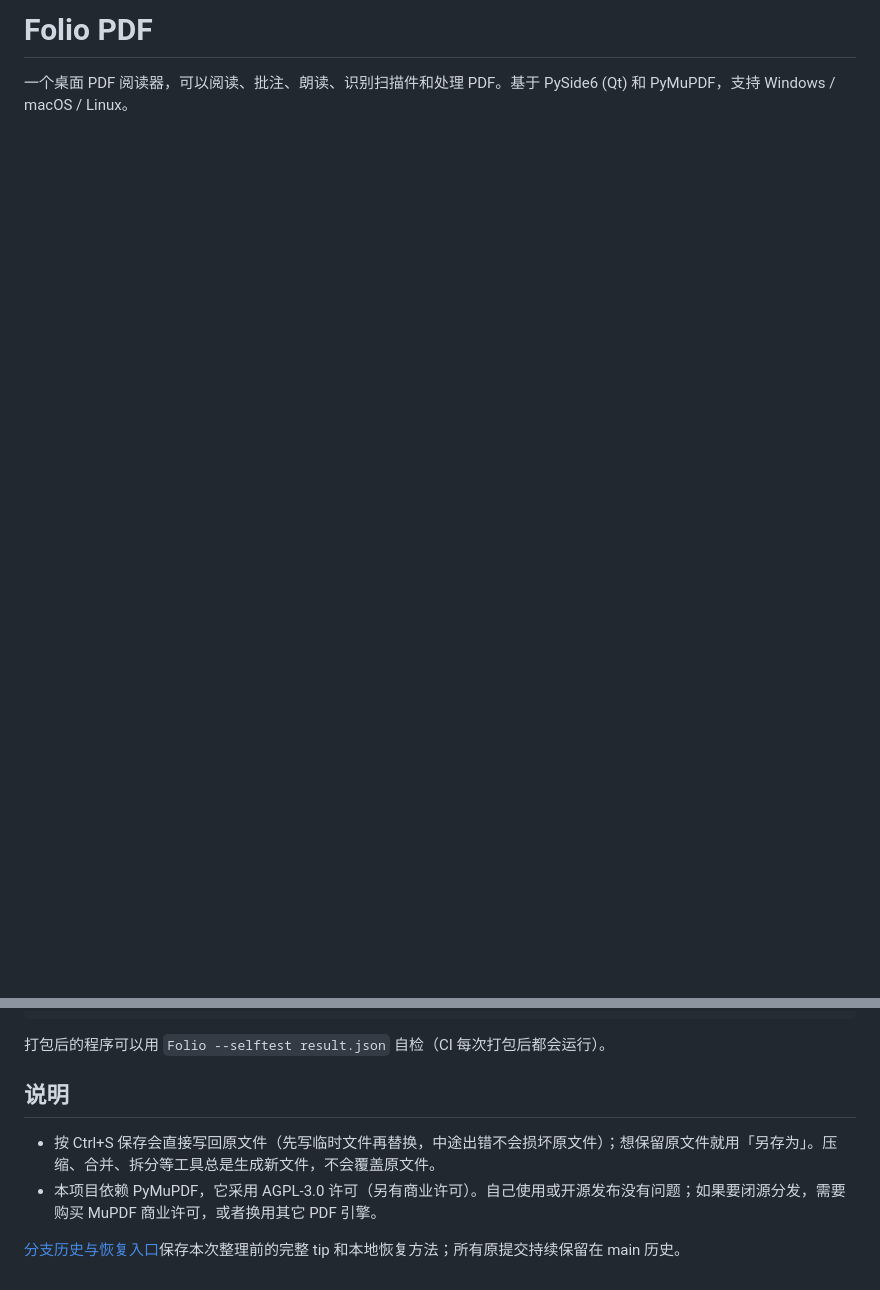
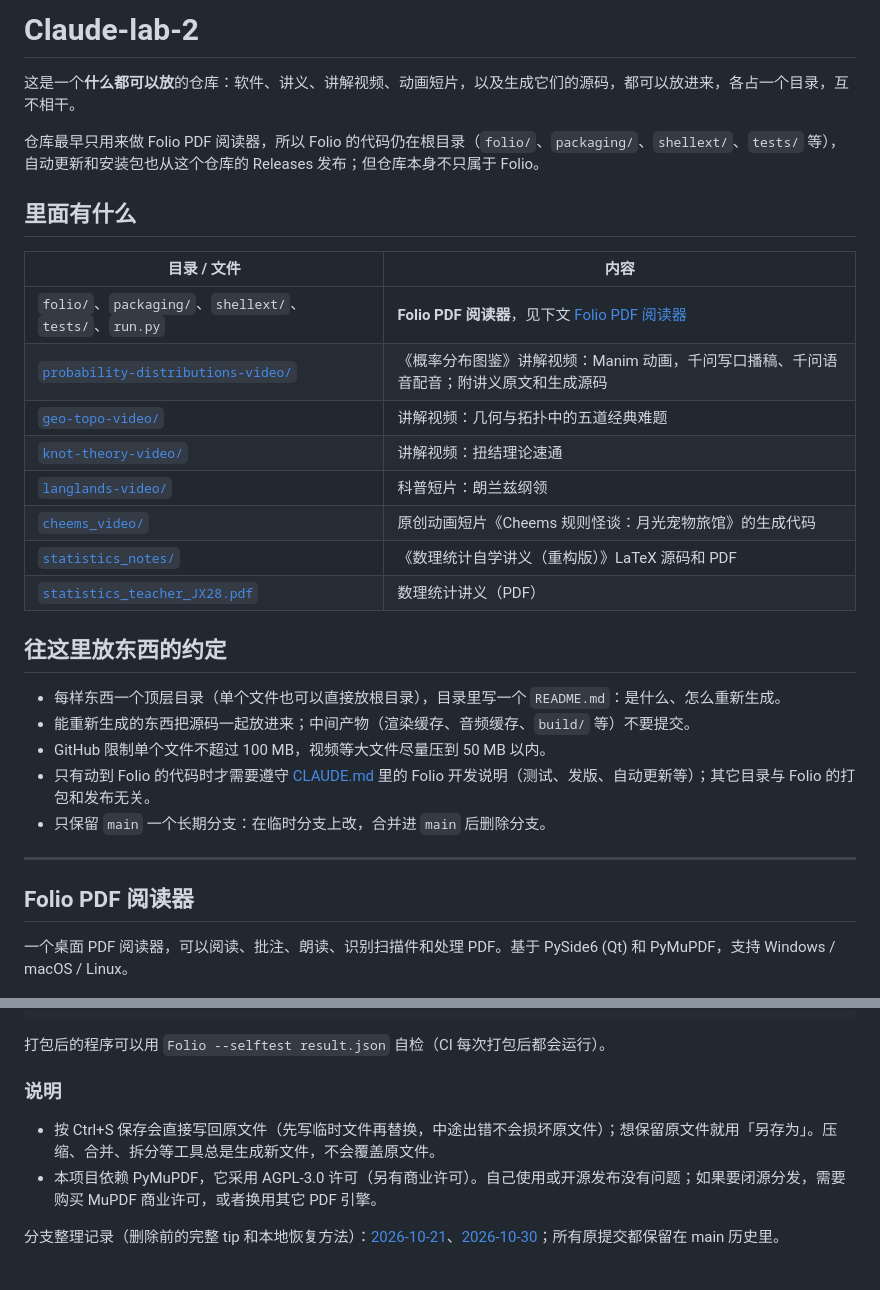
Before and after one commit to xhc144/Claude-lab-2, a Markdown page: README.md, 2 parts joined by grey strips. Rendered like a GitHub page; blank space fills up the shorter version.

```diff
--- a/README.md
+++ b/README.md
@@ -1,4 +1,33 @@
-# Folio PDF
+# Claude-lab-2
+
+这是一个**什么都可以放**的仓库：软件、讲义、讲解视频、动画短片，以及生成它们的源码，都可以放进来，各占一个目录，互不相干。
+
+仓库最早只用来做 Folio PDF 阅读器，所以 Folio 的代码仍在根目录（`folio/`、`packaging/`、`shellext/`、`tests/` 等），自动更新和安装包也从这个仓库的 Releases 发布；但仓库本身不只属于 Folio。
+
+## 里面有什么
+
+| 目录 / 文件 | 内容 |
+|---|---|
+| `folio/`、`packaging/`、`shellext/`、`tests/`、`run.py` | **Folio PDF 阅读器**，见下文 [Folio PDF 阅读器](#folio-pdf-阅读器) |
+| [`probability-distributions-video/`](probability-distributions-video/) | 《概率分布图鉴》讲解视频：Manim 动画，千问写口播稿、千问语音配音；附讲义原文和生成源码 |
+| [`geo-topo-video/`](geo-topo-video/) | 讲解视频：几何与拓扑中的五道经典难题 |
+| [`knot-theory-video/`](knot-theory-video/) | 讲解视频：扭结理论速通 |
+| [`langlands-video/`](langlands-video/) | 科普短片：朗兰兹纲领 |
+| [`cheems_video/`](cheems_video/) | 原创动画短片《Cheems 规则怪谈：月光宠物旅馆》的生成代码 |
+| [`statistics_notes/`](statistics_notes/) | 《数理统计自学讲义（重构版）》LaTeX 源码和 PDF |
+| [`statistics_teacher_JX28.pdf`](statistics_teacher_JX28.pdf) | 数理统计讲义（PDF） |
+
+## 往这里放东西的约定
+
+- 每样东西一个顶层目录（单个文件也可以直接放根目录），目录里写一个 `README.md`：是什么、怎么重新生成。
+- 能重新生成的东西把源码一起放进来；中间产物（渲染缓存、音频缓存、`build/` 等）不要提交。
+- GitHub 限制单个文件不超过 100 MB，视频等大文件尽量压到 50 MB 以内。
+- 只有动到 Folio 的代码时才需要遵守 [CLAUDE.md](CLAUDE.md) 里的 Folio 开发说明（测试、发版、自动更新等）；其它目录与 Folio 的打包和发布无关。
+- 只保留 `main` 一个长期分支：在临时分支上改，合并进 `main` 后删除分支。
+
+---
+
+## Folio PDF 阅读器
 
 一个桌面 PDF 阅读器，可以阅读、批注、朗读、识别扫描件和处理 PDF。基于 PySide6 (Qt) 和 PyMuPDF，支持 Windows / macOS / Linux。
 
@@ -237,9 +266,9 @@ QT_QPA_PLATFORM=offscreen python -m pytest -q
 
 打包后的程序可以用 `Folio --selftest result.json` 自检（CI 每次打包后都会运行）。
 
-## 说明
+### 说明
 
 - 按 Ctrl+S 保存会直接写回原文件（先写临时文件再替换，中途出错不会损坏原文件）；想保留原文件就用「另存为」。压缩、合并、拆分等工具总是生成新文件，不会覆盖原文件。
 - 本项目依赖 PyMuPDF，它采用 AGPL-3.0 许可（另有商业许可）。自己使用或开源发布没有问题；如果要闭源分发，需要购买 MuPDF 商业许可，或者换用其它 PDF 引擎。
 
-[分支历史与恢复入口](docs/BRANCH-RECOVERY-20261021.md)保存本次整理前的完整 tip 和本地恢复方法；所有原提交持续保留在 main 历史。
+分支整理记录（删除前的完整 tip 和本地恢复方法）：[2026-10-21](docs/BRANCH-RECOVERY-20261021.md)、[2026-10-30](docs/BRANCH-RECOVERY-20261030.md)；所有原提交都保留在 main 历史里。
```
Also changed, not shown: other parts of README.md (+11 -11 lines), CLAUDE.md (+22 -12 lines), docs/BRANCH-RECOVERY-20261030.md (added, +25 -0 lines).
